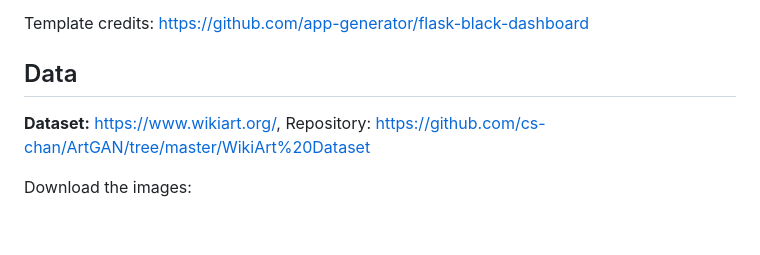
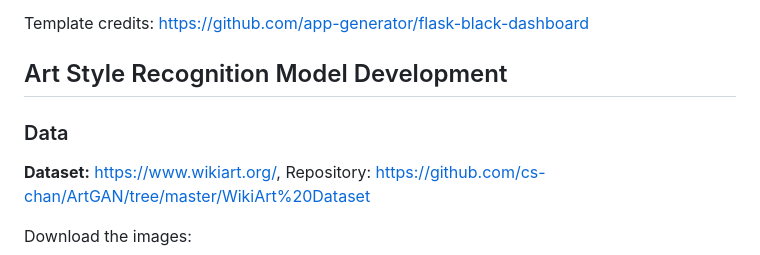
Before and after one commit to vicmir/ArtStyleRecognitionApp, a Markdown page: README.md, the part around one of its changes. Drawn GitHub-style; blank space fills up the shorter version.

```diff
--- a/README.md
+++ b/README.md
@@ -4,7 +4,9 @@ This project is a web application designed to automatically recognize and classi
 
 Template credits: https://github.com/app-generator/flask-black-dashboard
 
-## Data
+## Art Style Recognition Model Development
+
+### Data
 
 **Dataset:** https://www.wikiart.org/, Repository: https://github.com/cs-chan/ArtGAN/tree/master/WikiArt%20Dataset
 
```
Also changed, not shown: other parts of README.md (+1 -1 lines).
